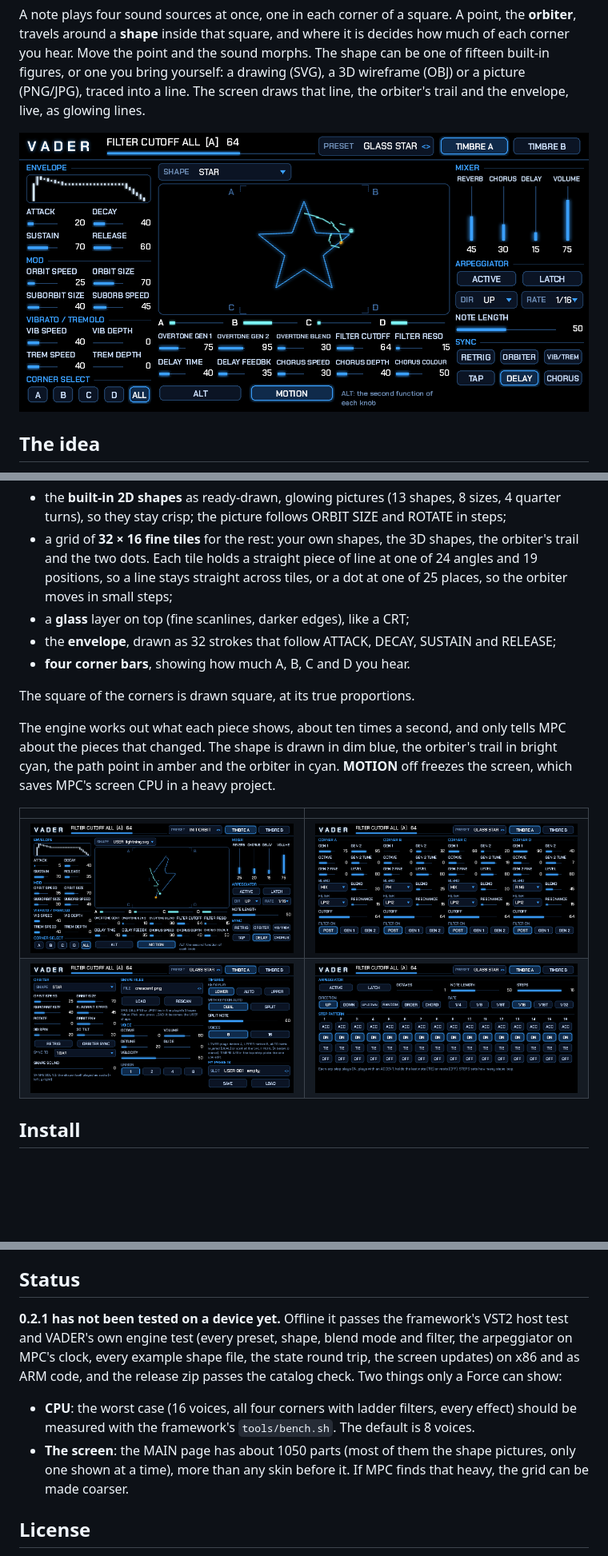
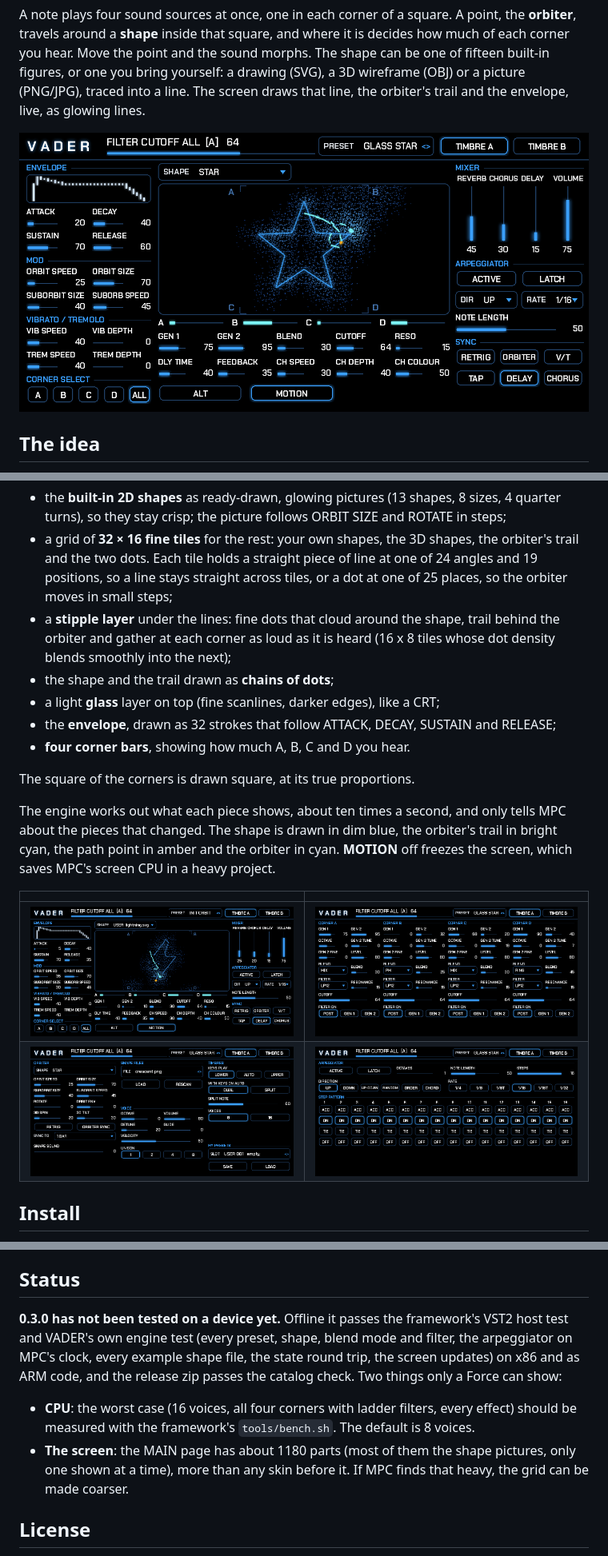
Before and after one commit to sunskiefer/VADER, a Markdown page: README.md, 3 parts joined by grey strips. Shown at 80% size. Rendered like a GitHub page; pictures changed too: docs/img/arp.png, docs/img/corners.png, docs/img/main_star.png; blank space fills up the shorter version.

```diff
--- a/README.md
+++ b/README.md
@@ -71,7 +71,10 @@ directly. So VADER's screen is built from pieces MPC can switch:
 - a grid of **32 × 16 fine tiles** for the rest: your own shapes, the 3D shapes, the orbiter's trail and the two dots.
   Each tile holds a straight piece of line at one of 24 angles and 19 positions, so a line stays straight across tiles,
   or a dot at one of 25 places, so the orbiter moves in small steps;
-- a **glass** layer on top (fine scanlines, darker edges), like a CRT;
+- a **stipple layer** under the lines: fine dots that cloud around the shape, trail behind the orbiter and gather at
+  each corner as loud as it is heard (16 x 8 tiles whose dot density blends smoothly into the next);
+- the shape and the trail drawn as **chains of dots**;
+- a light **glass** layer on top (fine scanlines, darker edges), like a CRT;
 - the **envelope**, drawn as 32 strokes that follow ATTACK, DECAY, SUSTAIN and RELEASE;
 - **four corner bars**, showing how much A, B, C and D you hear.
 
@@ -120,13 +123,13 @@ The parameters live in one place, `tools/gen_params.py`. The pages are in `tools
 
 ## Status
 
-**0.2.1 has not been tested on a device yet.** Offline it passes the framework's VST2 host test and VADER's own engine
+**0.3.0 has not been tested on a device yet.** Offline it passes the framework's VST2 host test and VADER's own engine
 test (every preset, shape, blend mode and filter, the arpeggiator on MPC's clock, every example shape file, the state
 round trip, the screen updates) on x86 and as ARM code, and the release zip passes the catalog check. Two things only a
 Force can show:
 - **CPU**: the worst case (16 voices, all four corners with ladder filters, every effect) should be measured with the
   framework's `tools/bench.sh`. The default is 8 voices.
-- **The screen**: the MAIN page has about 1050 parts (most of them the shape pictures, only one shown at a time), more
+- **The screen**: the MAIN page has about 1180 parts (most of them the shape pictures, only one shown at a time), more
   than any skin before it. If MPC finds that heavy, the grid can be made coarser.
 
 ## License
```
Also changed, not shown: CHANGELOG.md (+12 -0 lines), docs/USER_GUIDE.md (+9 -7 lines), docs/img/fx.png, 8 other files.
